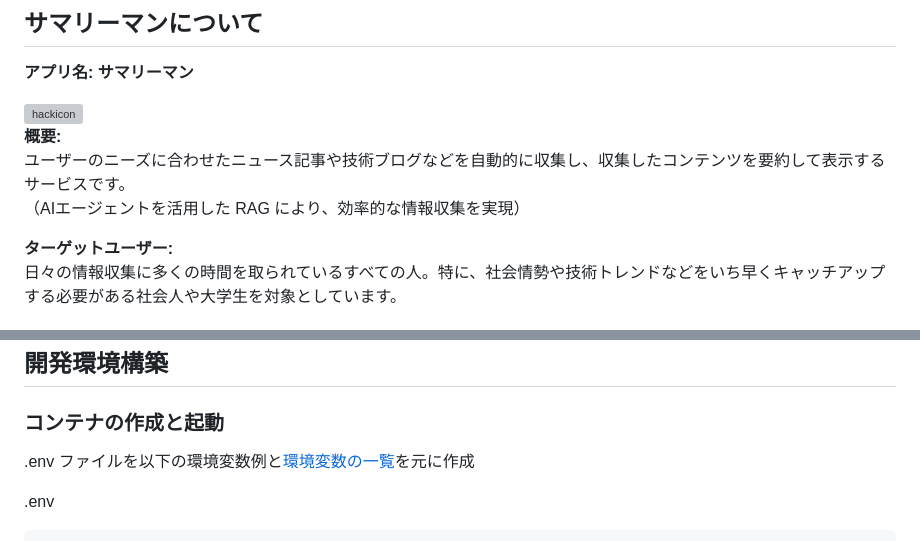
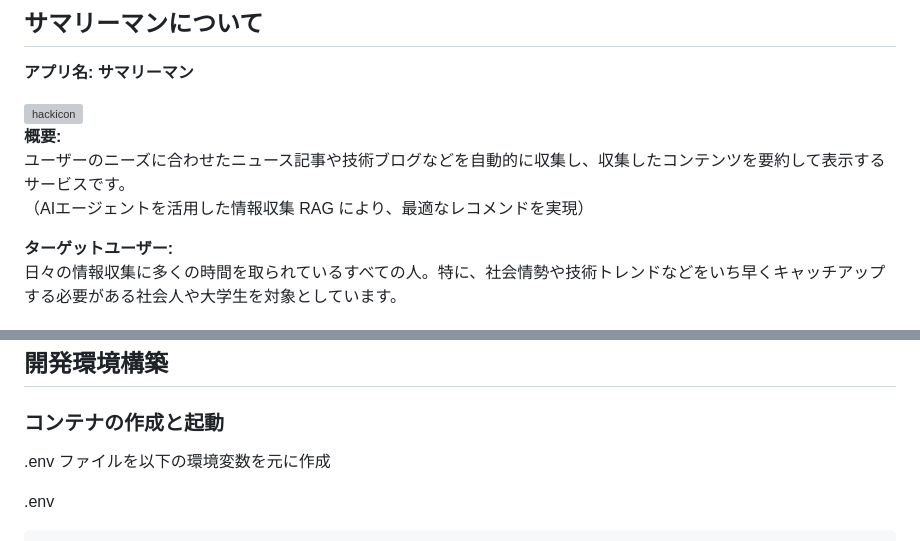
Before and after one commit to nishikoaaa/engineer-guild-hackathon, a Markdown page: README.md, 2 parts joined by grey strips. Drawn GitHub-style; grey boxes are pictures that could not be loaded.

````diff
--- a/README.md
+++ b/README.md
@@ -34,7 +34,7 @@
 
 **概要:**
 ユーザーのニーズに合わせたニュース記事や技術ブログなどを自動的に収集し、収集したコンテンツを要約して表示するサービスです。
-（AIエージェントを活用した RAG により、効率的な情報収集を実現）
+（AIエージェントを活用した情報収集 RAG により、最適なレコメンドを実現）
 
 **ターゲットユーザー:**
 日々の情報収集に多くの時間を取られているすべての人。特に、社会情勢や技術トレンドなどをいち早くキャッチアップする必要がある社会人や大学生を対象としています。
@@ -125,7 +125,7 @@
 
 ### コンテナの作成と起動
 
-.env ファイルを以下の環境変数例と[環境変数の一覧](#環境変数の一覧)を元に作成
+.env ファイルを以下の環境変数を元に作成
 
 .env
 ```bash
````
